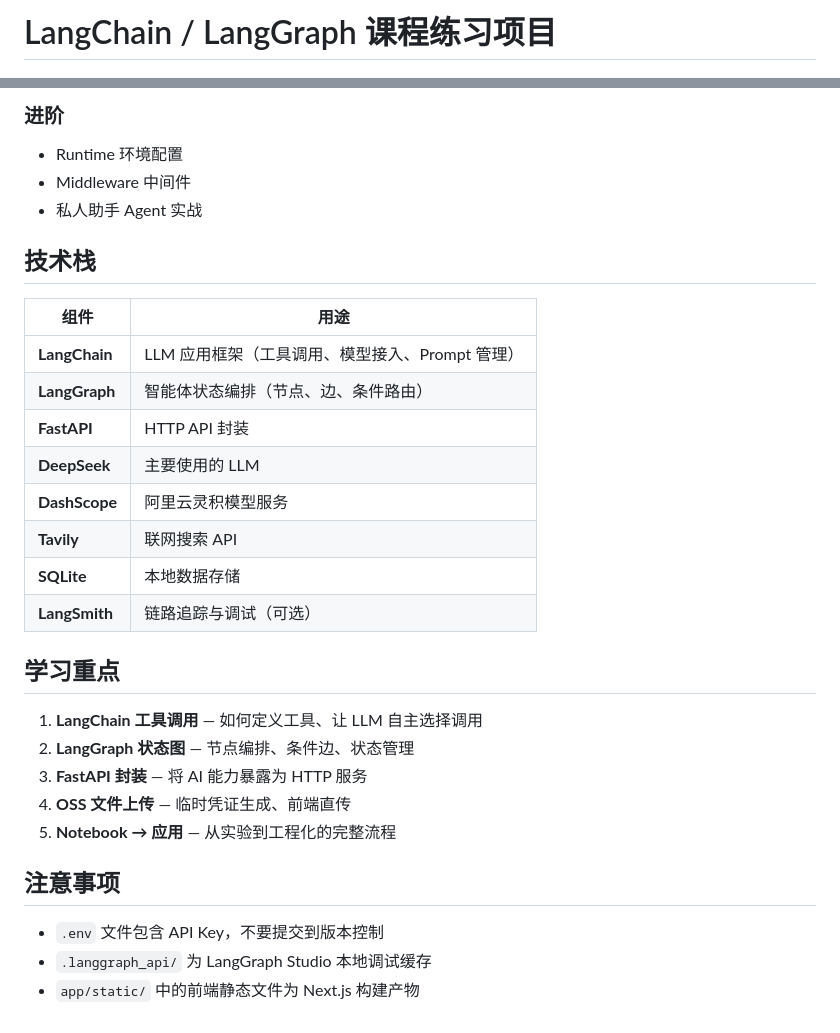
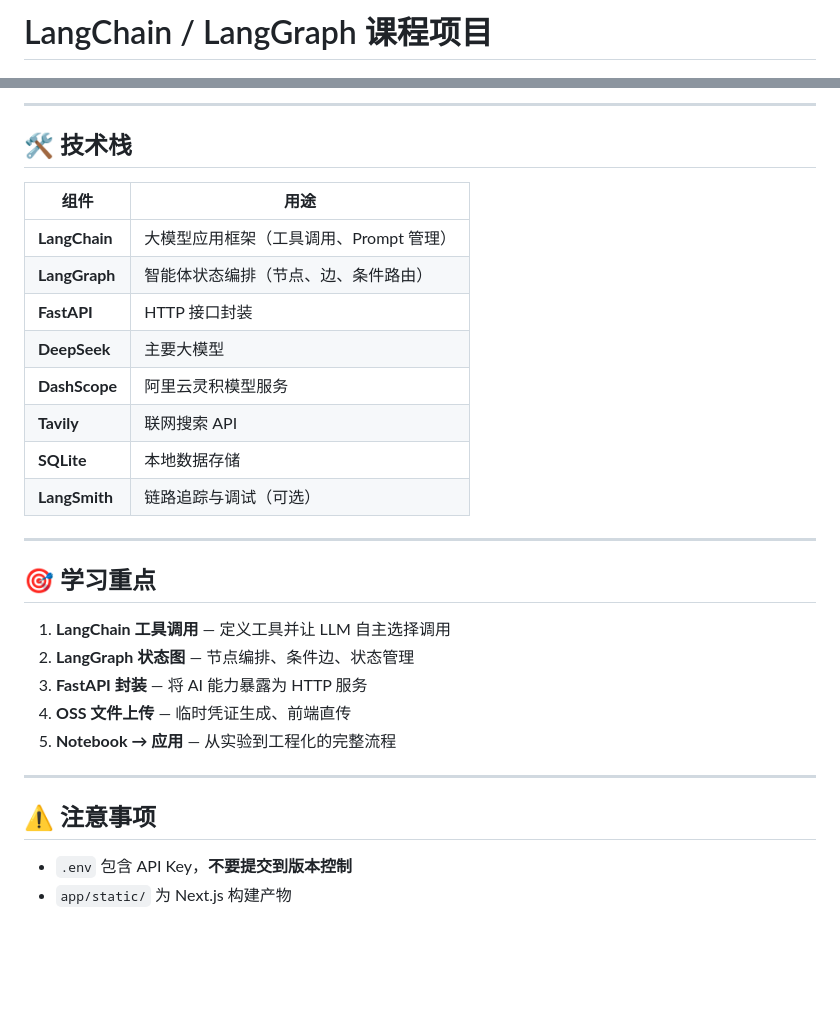
Before and after one commit to nlz-l/lc-course, a Markdown page: README.md, 2 parts joined by grey strips. Drawn GitHub-style; blank space fills up the shorter version.

```diff
--- a/README.md
+++ b/README.md
@@ -1,2 +1,2 @@
-# LangChain / LangGraph 课程练习项目
+# LangChain / LangGraph 课程项目
 
@@ -89,32 +71,32 @@ uv run uvicorn app.main:app --reload
 
-### 进阶
-- Runtime 环境配置
-- Middleware 中间件
-- 私人助手 Agent 实战
+---
 
-## 技术栈
+## 🛠️ 技术栈
 
 | 组件 | 用途 |
 |---|---|
-| **LangChain** | LLM 应用框架（工具调用、模型接入、Prompt 管理） |
+| **LangChain** | 大模型应用框架（工具调用、Prompt 管理） |
 | **LangGraph** | 智能体状态编排（节点、边、条件路由） |
-| **FastAPI** | HTTP API 封装 |
-| **DeepSeek** | 主要使用的 LLM |
+| **FastAPI** | HTTP 接口封装 |
+| **DeepSeek** | 主要大模型 |
 | **DashScope** | 阿里云灵积模型服务 |
 | **Tavily** | 联网搜索 API |
 | **SQLite** | 本地数据存储 |
 | **LangSmith** | 链路追踪与调试（可选） |
 
-## 学习重点
+---
 
-1. **LangChain 工具调用** — 如何定义工具、让 LLM 自主选择调用
+## 🎯 学习重点
+
+1. **LangChain 工具调用** — 定义工具并让 LLM 自主选择调用
 2. **LangGraph 状态图** — 节点编排、条件边、状态管理
 3. **FastAPI 封装** — 将 AI 能力暴露为 HTTP 服务
 4. **OSS 文件上传** — 临时凭证生成、前端直传
 5. **Notebook → 应用** — 从实验到工程化的完整流程
 
-## 注意事项
+---
 
-- `.env` 文件包含 API Key，不要提交到版本控制
-- `.langgraph_api/` 为 LangGraph Studio 本地调试缓存
-- `app/static/` 中的前端静态文件为 Next.js 构建产物
+## ⚠️ 注意事项
+
+- `.env` 包含 API Key，**不要提交到版本控制**
+- `app/static/` 为 Next.js 构建产物
```
Also changed, not shown: other parts of README.md (+29 -47 lines).
